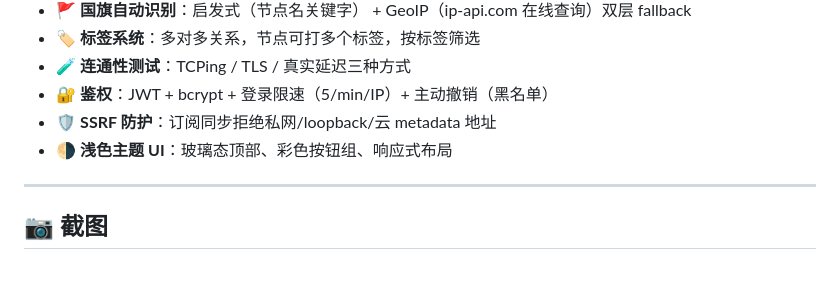
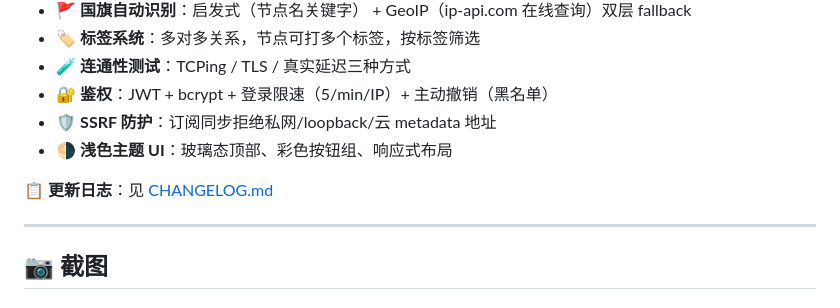
Before and after one commit to lei33440/mihomo-probe-dashboard, a Markdown page: README.md, the part around one of its changes. Drawn GitHub-style; blank space fills up the shorter version.

Commit message:
docs: README 添加更新日志徽章和链接

```diff
--- a/README.md
+++ b/README.md
@@ -23,6 +25,8 @@
 - 🔐 **鉴权**：JWT + bcrypt + 登录限速（5/min/IP）+ 主动撤销（黑名单）
 - 🛡️ **SSRF 防护**：订阅同步拒绝私网/loopback/云 metadata 地址
 - 🌗 **浅色主题 UI**：玻璃态顶部、彩色按钮组、响应式布局
+
+📋 **更新日志**：见 [CHANGELOG.md](CHANGELOG.md)
 
 ---
 
```
Also changed, not shown: other parts of README.md (+2 -0 lines).
